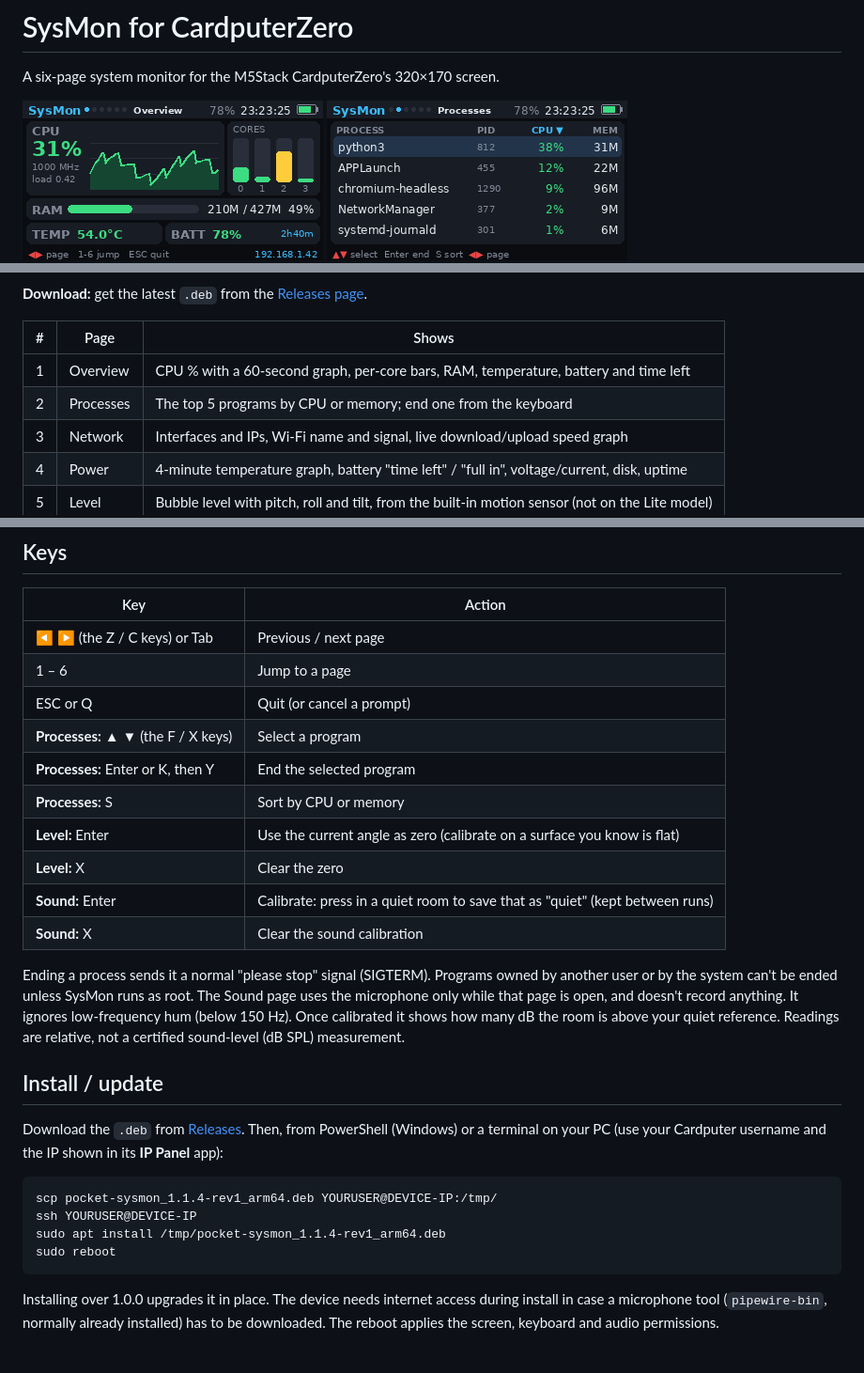
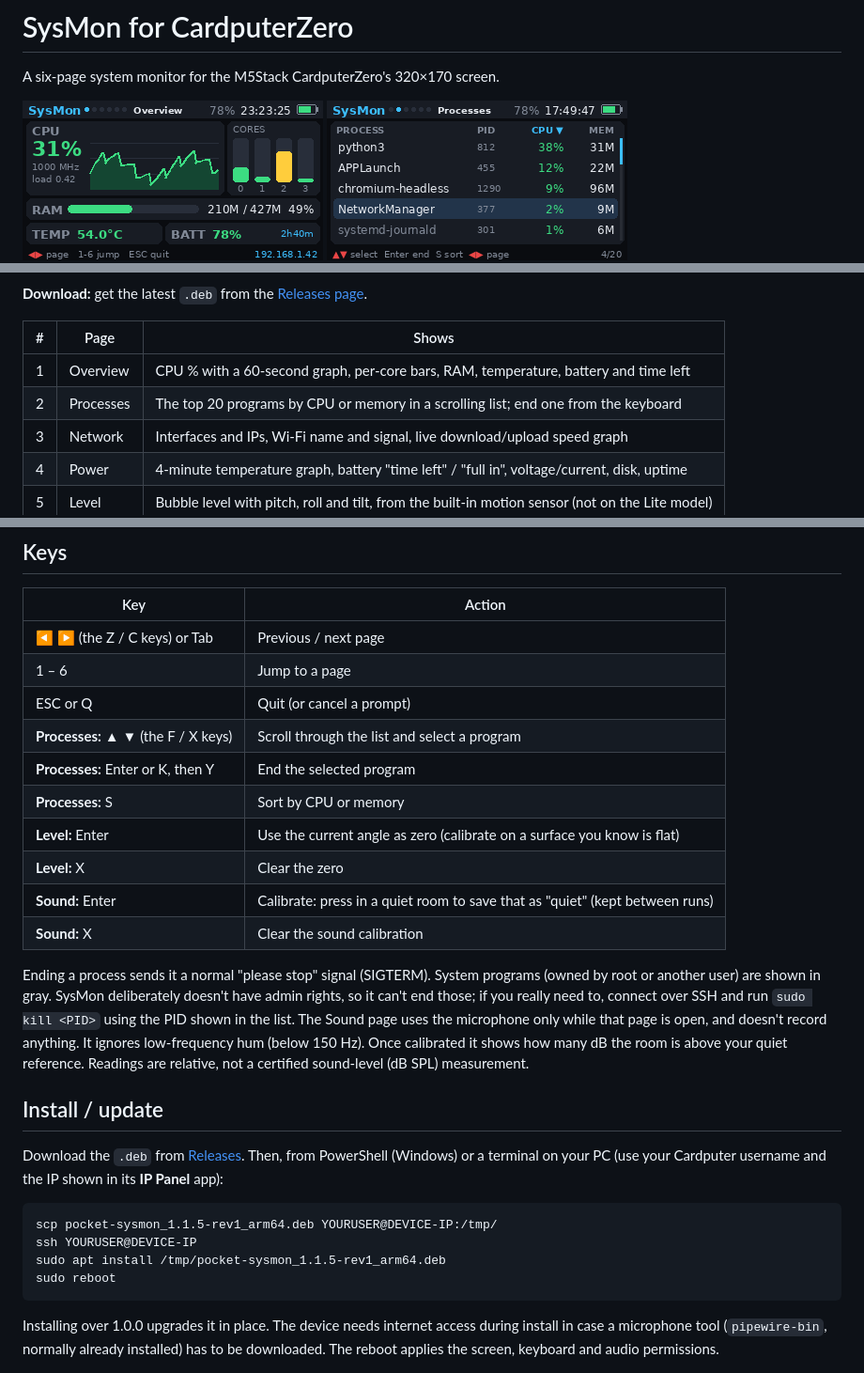
Before and after one commit to duanesweazy1/pocket-sysmon, a Markdown page: README.md, 3 parts joined by grey strips. Shown at 94% size. Drawn GitHub-style; pictures changed too: screenshots/page2.png.

````diff
--- a/README.md
+++ b/README.md
@@ -11,7 +11,7 @@ A six-page system monitor for the M5Stack CardputerZero's 320×170 screen.
 | # | Page | Shows |
 |---|---|---|
 | 1 | Overview | CPU % with a 60-second graph, per-core bars, RAM, temperature, battery and time left |
-| 2 | Processes | The top 5 programs by CPU or memory; end one from the keyboard |
+| 2 | Processes | The top 20 programs by CPU or memory in a scrolling list; end one from the keyboard |
 | 3 | Network | Interfaces and IPs, Wi-Fi name and signal, live download/upload speed graph |
 | 4 | Power | 4-minute temperature graph, battery "time left" / "full in", voltage/current, disk, uptime |
 | 5 | Level | Bubble level with pitch, roll and tilt, from the built-in motion sensor (not on the Lite model) |
@@ -24,7 +24,7 @@ A six-page system monitor for the M5Stack CardputerZero's 320×170 screen.
 | ◀ ▶ (the Z / C keys) or Tab | Previous / next page |
 | 1 – 6 | Jump to a page |
 | ESC or Q | Quit (or cancel a prompt) |
-| **Processes:** ▲ ▼ (the F / X keys) | Select a program |
+| **Processes:** ▲ ▼ (the F / X keys) | Scroll through the list and select a program |
 | **Processes:** Enter or K, then Y | End the selected program |
 | **Processes:** S | Sort by CPU or memory |
 | **Level:** Enter | Use the current angle as zero (calibrate on a surface you know is flat) |
@@ -32,16 +32,16 @@ A six-page system monitor for the M5Stack CardputerZero's 320×170 screen.
 | **Sound:** Enter | Calibrate: press in a quiet room to save that as "quiet" (kept between runs) |
 | **Sound:** X | Clear the sound calibration |
 
-Ending a process sends it a normal "please stop" signal (SIGTERM). Programs owned by another user or by the system can't be ended unless SysMon runs as root. The Sound page uses the microphone only while that page is open, and doesn't record anything. It ignores low-frequency hum (below 150 Hz). Once calibrated it shows how many dB the room is above your quiet reference. Readings are relative, not a certified sound-level (dB SPL) measurement.
+Ending a process sends it a normal "please stop" signal (SIGTERM). System programs (owned by root or another user) are shown in gray. SysMon deliberately doesn't have admin rights, so it can't end those; if you really need to, connect over SSH and run `sudo kill <PID>` using the PID shown in the list. The Sound page uses the microphone only while that page is open, and doesn't record anything. It ignores low-frequency hum (below 150 Hz). Once calibrated it shows how many dB the room is above your quiet reference. Readings are relative, not a certified sound-level (dB SPL) measurement.
 
 ## Install / update
 
 Download the `.deb` from [Releases](https://github.com/duanesweazy1/pocket-sysmon/releases). Then, from PowerShell (Windows) or a terminal on your PC (use your Cardputer username and the IP shown in its **IP Panel** app):
 
 ```
-scp pocket-sysmon_1.1.4-rev1_arm64.deb YOURUSER@DEVICE-IP:/tmp/
+scp pocket-sysmon_1.1.5-rev1_arm64.deb YOURUSER@DEVICE-IP:/tmp/
 ssh YOURUSER@DEVICE-IP
-sudo apt install /tmp/pocket-sysmon_1.1.4-rev1_arm64.deb
+sudo apt install /tmp/pocket-sysmon_1.1.5-rev1_arm64.deb
 sudo reboot
 ```
 
````
Also changed, not shown: 3 other files.
